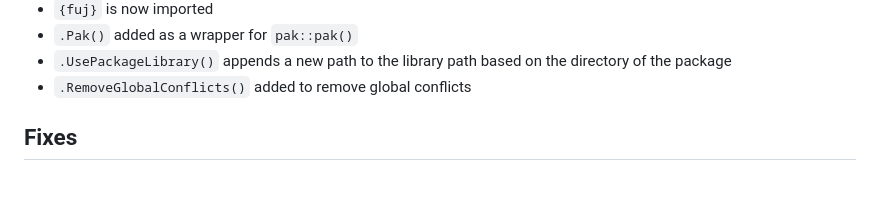
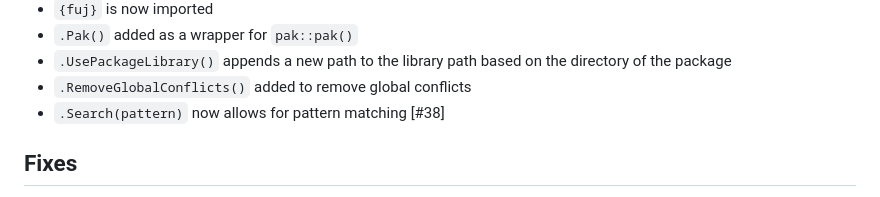
Before and after one commit to jmbarbone/Rprofile, a Markdown page: NEWS.md, the part around the change. Drawn GitHub-style.

Commit message:
redocs (#38)

```diff
--- a/NEWS.md
+++ b/NEWS.md
@@ -27,6 +27,7 @@
 * `.Pak()` added as a wrapper for `pak::pak()`
 * `.UsePackageLibrary()` appends a new path to the library path based on the directory of the package
 * `.RemoveGlobalConflicts()` added to remove global conflicts
+* `.Search(pattern)` now allows for pattern matching [#38]
 
 ## Fixes
 
```
